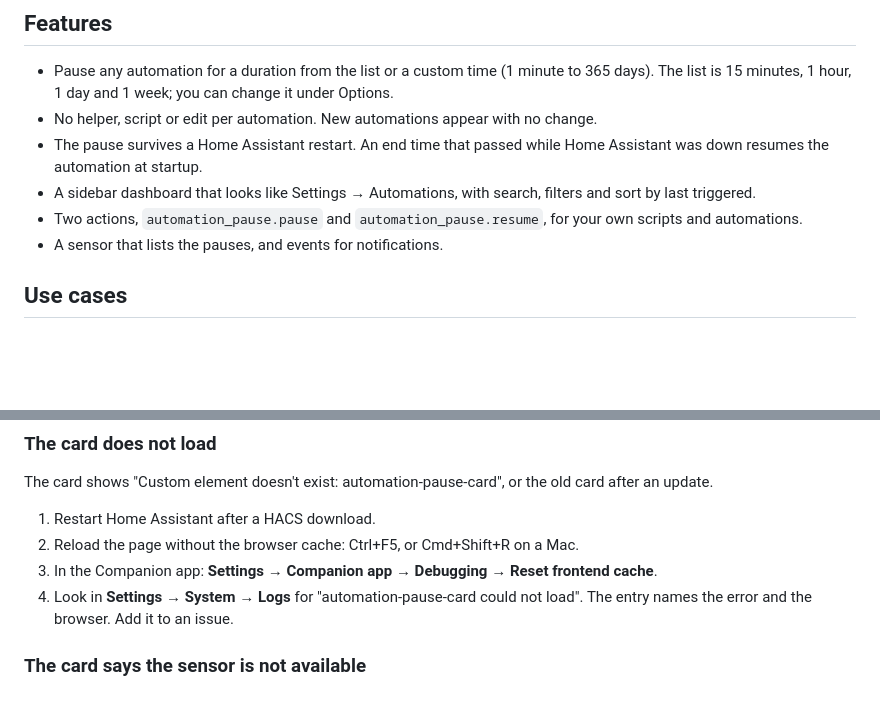
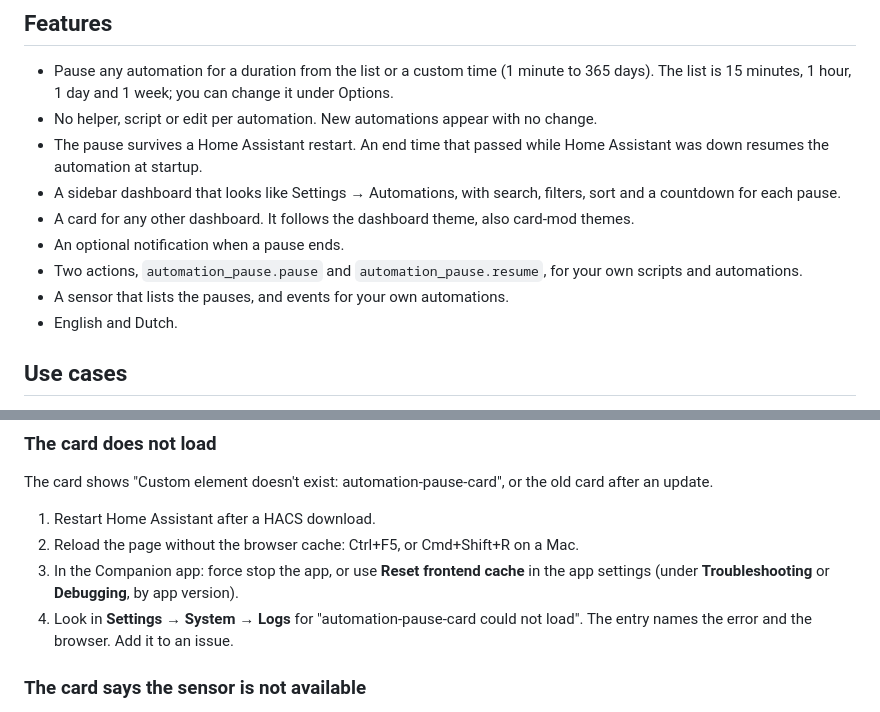
Before and after one commit to straybiker/HA-Automation-Pause-and-Resume, a Markdown page: README.md, 2 parts joined by grey strips. Drawn GitHub-style; blank space fills up the shorter version.

Commit message:
Bring the README features and app troubleshooting up to date
Co-Authored-By: Claude Opus 5.5 <noreply@anthropic.com>

```diff
--- a/README.md
+++ b/README.md
@@ -9,9 +9,12 @@ Home Assistant has no "turn off for 1 hour". `automation.turn_off` lasts until s
 - Pause any automation for a duration from the list or a custom time (1 minute to 365 days). The list is 15 minutes, 1 hour, 1 day and 1 week; you can change it under Options.
 - No helper, script or edit per automation. New automations appear with no change.
 - The pause survives a Home Assistant restart. An end time that passed while Home Assistant was down resumes the automation at startup.
-- A sidebar dashboard that looks like Settings → Automations, with search, filters and sort by last triggered.
+- A sidebar dashboard that looks like Settings → Automations, with search, filters, sort and a countdown for each pause.
+- A card for any other dashboard. It follows the dashboard theme, also card-mod themes.
+- An optional notification when a pause ends.
 - Two actions, `automation_pause.pause` and `automation_pause.resume`, for your own scripts and automations.
-- A sensor that lists the pauses, and events for notifications.
+- A sensor that lists the pauses, and events for your own automations.
+- English and Dutch.
 
 ## Use cases
 
@@ -209,7 +212,7 @@ The card shows "Custom element doesn't exist: automation-pause-card", or the old
 
 1. Restart Home Assistant after a HACS download.
 2. Reload the page without the browser cache: Ctrl+F5, or Cmd+Shift+R on a Mac.
-3. In the Companion app: **Settings → Companion app → Debugging → Reset frontend cache**.
+3. In the Companion app: force stop the app, or use **Reset frontend cache** in the app settings (under **Troubleshooting** or **Debugging**, by app version).
 4. Look in **Settings → System → Logs** for "automation-pause-card could not load". The entry names the error and the browser. Add it to an issue.
 
 ### The card says the sensor is not available
```
